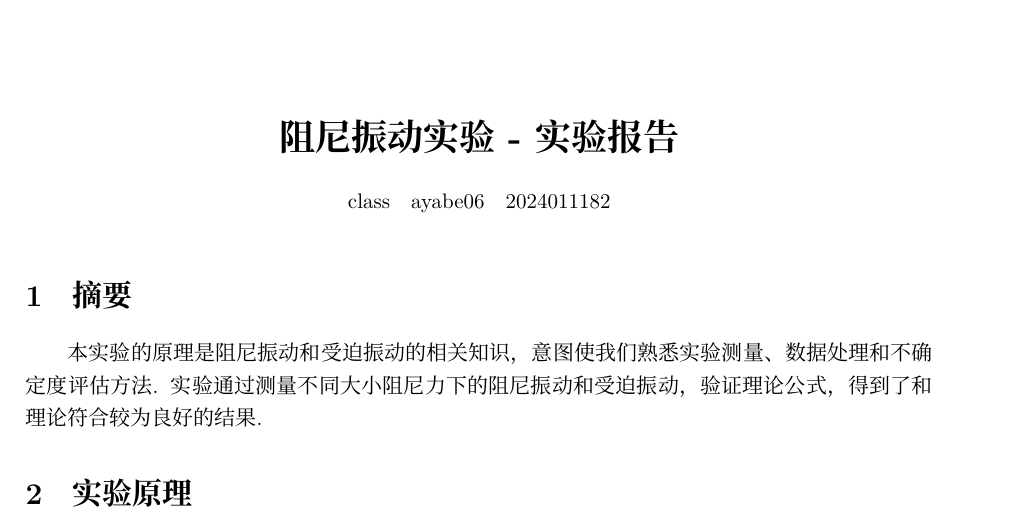
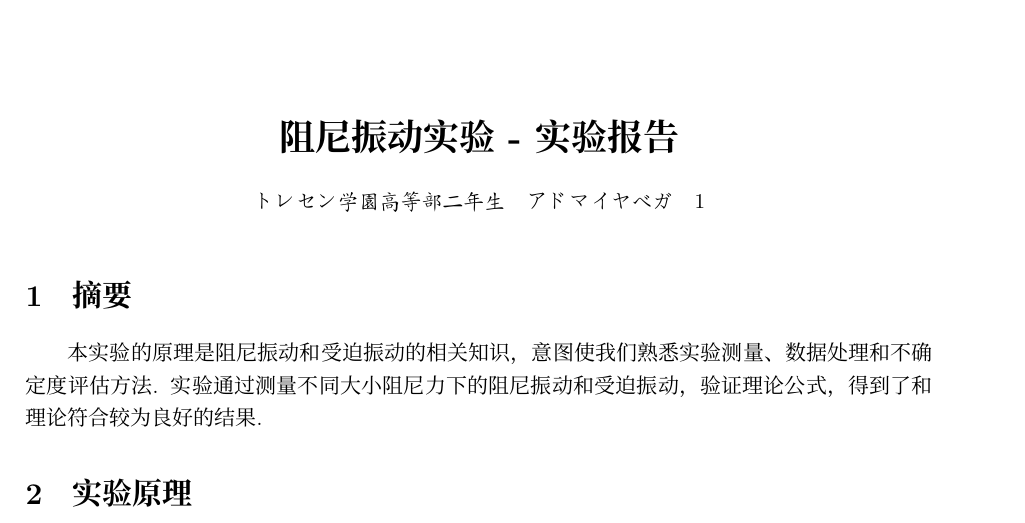
Before and after one commit to ayabe06/ExpRep, a LaTeX document (PDExp/DampedVibration/阻尼振动实验报告.tex): part of page 1 of 11, cut so that both start at the same text. Compiled offline with XeLaTeX; a missing font is replaced by an installed copy or a similar font.

Commit message:
perf: change name

```diff
--- a/PDExp/DampedVibration/阻尼振动实验报告.tex
+++ b/PDExp/DampedVibration/阻尼振动实验报告.tex
@@ -10,9 +10,9 @@
 
 \begin{document}
 \title{阻尼振动实验 - 实验报告}
-\class{class}
-\name{ayabe06}
-\id{2024011182}
+\class{トレセン学園 高等部二年生}
+\name{アドマイヤベガ}
+\id{1}
 \maketitle
 
 \section{摘要}
```
Also changed, not shown: FundamentalExp2/SuperConduct/高温超导实验报告.tex (+3 -3 lines), FundamentalExp2/SuperConduct/高温超导实验报告.pdf, PDExp/DampedVibration/README.md (added), PDExp/DampedVibration/阻尼振动实验报告.pdf.
